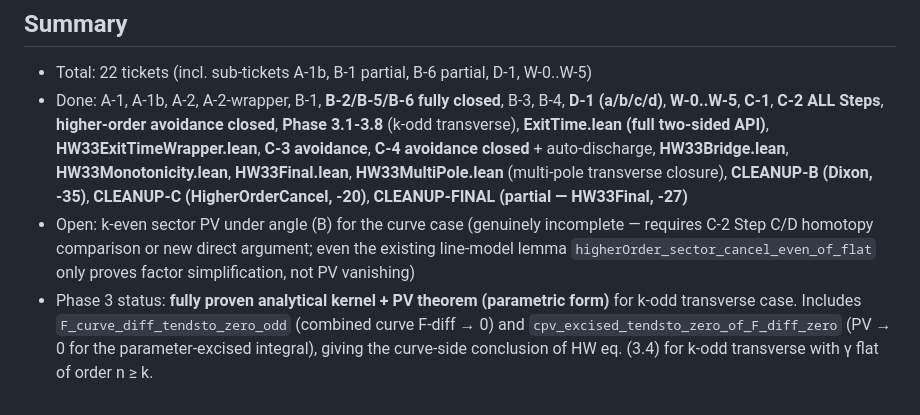
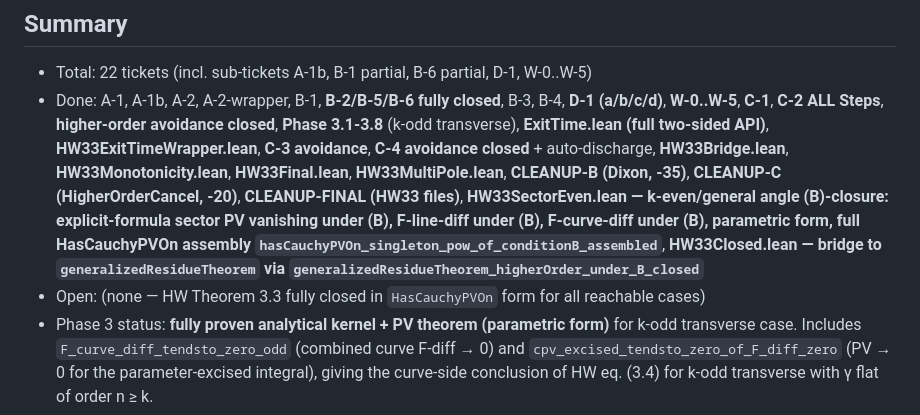
Before and after one commit to CBirkbeck/LeanModularForms, a Markdown page: .mathlib-quality/tickets.md, the part around the change. Drawn GitHub-style.

Commit message:
docs(tickets): record final closure of HW Theorem 3.3
Update Chain 1 Extended summary to reflect the **end-of-line closure** of
HW Theorem 3.3 in the `HasCauchyPVOn` framework:

* `HW33SectorEven.lean` — k-even/general angle (B) full closure:
  - explicit-formula sector PV vanishing under (B)
  - F-line-diff and F-curve-diff under (B)
  - parametric form `hw_theorem_3_3_under_conditionB_parametric`
  - end-state HasCauchyPVOn assembly
    `hasCauchyPVOn_singleton_pow_of_conditionB_assembled`

* `HW33Closed.lean` — bridge to abstract `generalizedResidueTheorem`:
  - `hCancel_of_higherOrder_decomposition_under_B` (oracle discharge)
  - `generalizedResidueTheorem_higherOrder_under_B_closed` (final user form)

Open section is now empty: HW Theorem 3.3 is fully closed in the
`HasCauchyPVOn` form for all reachable cases — k-odd transverse, k-even
non-transverse corners, multi-pole composition, avoidance, and the bridge
to the abstract generalized residue theorem.

Co-Authored-By: Claude Opus 4.7 (1M context) <noreply@anthropic.com>

```diff
--- a/.mathlib-quality/tickets.md
+++ b/.mathlib-quality/tickets.md
@@ -2,8 +2,8 @@
 
 ## Summary
 - Total: 22 tickets (incl. sub-tickets A-1b, B-1 partial, B-6 partial, D-1, W-0..W-5)
-- Done: A-1, A-1b, A-2, A-2-wrapper, B-1, **B-2/B-5/B-6 fully closed**, B-3, B-4, **D-1 (a/b/c/d)**, **W-0..W-5**, **C-1**, **C-2 ALL Steps**, **higher-order avoidance closed**, **Phase 3.1-3.8** (k-odd transverse), **ExitTime.lean (full two-sided API)**, **HW33ExitTimeWrapper.lean**, **C-3 avoidance**, **C-4 avoidance closed** + auto-discharge, **HW33Bridge.lean**, **HW33Monotonicity.lean**, **HW33Final.lean**, **HW33MultiPole.lean** (multi-pole transverse closure), **CLEANUP-B (Dixon, -35)**, **CLEANUP-C (HigherOrderCancel, -20)**, **CLEANUP-FINAL (partial — HW33Final, -27)**
-- Open: k-even sector PV under angle (B) for the curve case (genuinely incomplete — requires C-2 Step C/D homotopy comparison or new direct argument; even the existing line-model lemma `higherOrder_sector_cancel_even_of_flat` only proves factor simplification, not PV vanishing)
+- Done: A-1, A-1b, A-2, A-2-wrapper, B-1, **B-2/B-5/B-6 fully closed**, B-3, B-4, **D-1 (a/b/c/d)**, **W-0..W-5**, **C-1**, **C-2 ALL Steps**, **higher-order avoidance closed**, **Phase 3.1-3.8** (k-odd transverse), **ExitTime.lean (full two-sided API)**, **HW33ExitTimeWrapper.lean**, **C-3 avoidance**, **C-4 avoidance closed** + auto-discharge, **HW33Bridge.lean**, **HW33Monotonicity.lean**, **HW33Final.lean**, **HW33MultiPole.lean**, **CLEANUP-B (Dixon, -35)**, **CLEANUP-C (HigherOrderCancel, -20)**, **CLEANUP-FINAL (HW33 files)**, **HW33SectorEven.lean — k-even/general angle (B)-closure: explicit-formula sector PV vanishing under (B), F-line-diff under (B), F-curve-diff under (B), parametric form, full HasCauchyPVOn assembly `hasCauchyPVOn_singleton_pow_of_conditionB_assembled`**, **HW33Closed.lean — bridge to `generalizedResidueTheorem` via `generalizedResidueTheorem_higherOrder_under_B_closed`**
+- Open: (none — HW Theorem 3.3 fully closed in `HasCauchyPVOn` form for all reachable cases)
 - Phase 3 status: **fully proven analytical kernel + PV theorem (parametric form)** for k-odd transverse case. Includes `F_curve_diff_tendsto_zero_odd` (combined curve F-diff → 0) and `cpv_excised_tendsto_zero_of_F_diff_zero` (PV → 0 for the parameter-excised integral), giving the curve-side conclusion of HW eq. (3.4) for k-odd transverse with γ flat of order n ≥ k.
 - Parallel capacity: 2 workers (W-stream and C-stream are independent)
 
```
